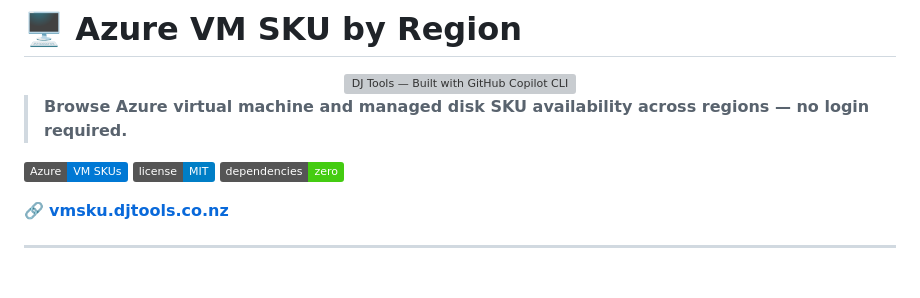
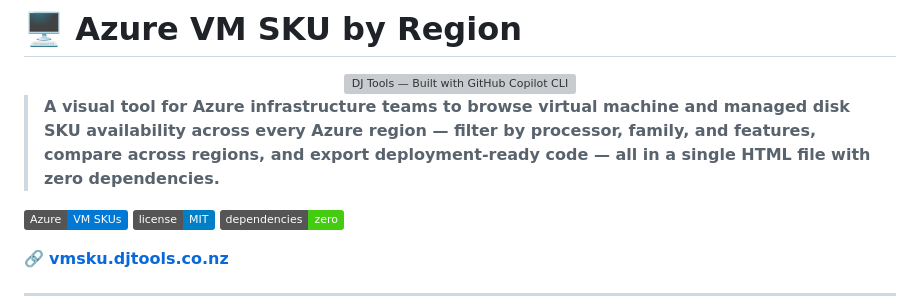
Before and after one commit to DarrenJohns/djtools-azure-vm-sku-locator, a Markdown page: README.md, the part around the change. Rendered like a GitHub page; badges without logos; blank space fills up the shorter version; grey boxes are pictures that could not be loaded.

Commit message:
Expand README description text
Co-authored-by: Copilot <223556219+Copilot@users.noreply.github.com>

```diff
--- a/README.md
+++ b/README.md
@@ -4,7 +4,7 @@
   <img src="djtools.png" alt="DJ Tools — Built with GitHub Copilot CLI, deployed to Azure" width="700">
 </div>
 
-> **Browse Azure virtual machine and managed disk SKU availability across regions — no login required.**
+> **A visual tool for Azure infrastructure teams to browse virtual machine and managed disk SKU availability across every Azure region — filter by processor, family, and features, compare across regions, and export deployment-ready code — all in a single HTML file with zero dependencies.**
 
 ![Azure](https://img.shields.io/badge/Azure-VM_SKUs-0078D4)
 ![License](https://img.shields.io/badge/license-MIT-blue)
```
